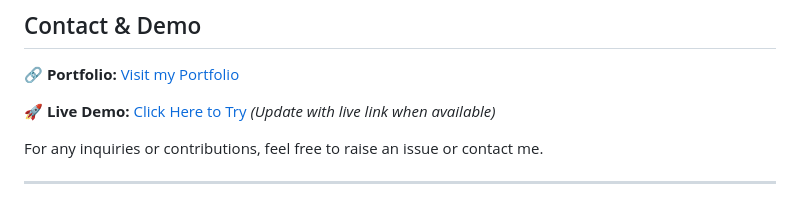
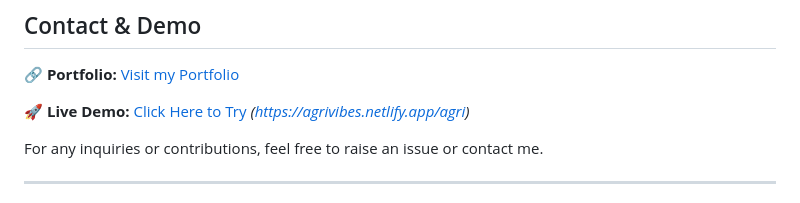
Before and after one commit to SanjayThanigaivelu/agrivibes, a Markdown page: README.md, the part around the change. Drawn GitHub-style.

```diff
--- a/README.md
+++ b/README.md
@@ -74,7 +74,7 @@ AgriVibes dynamically loads images using `require.context` in React. This method
 
 🔗 **Portfolio:** [Visit my Portfolio](https://myfirstportfolioweb.netlify.app/)
 
-🚀 **Live Demo:** [Click Here to Try](#) *(Update with live link when available)*
+🚀 **Live Demo:** [Click Here to Try](#) *(https://agrivibes.netlify.app/agri)*
 
 For any inquiries or contributions, feel free to raise an issue or contact me.
 
```
